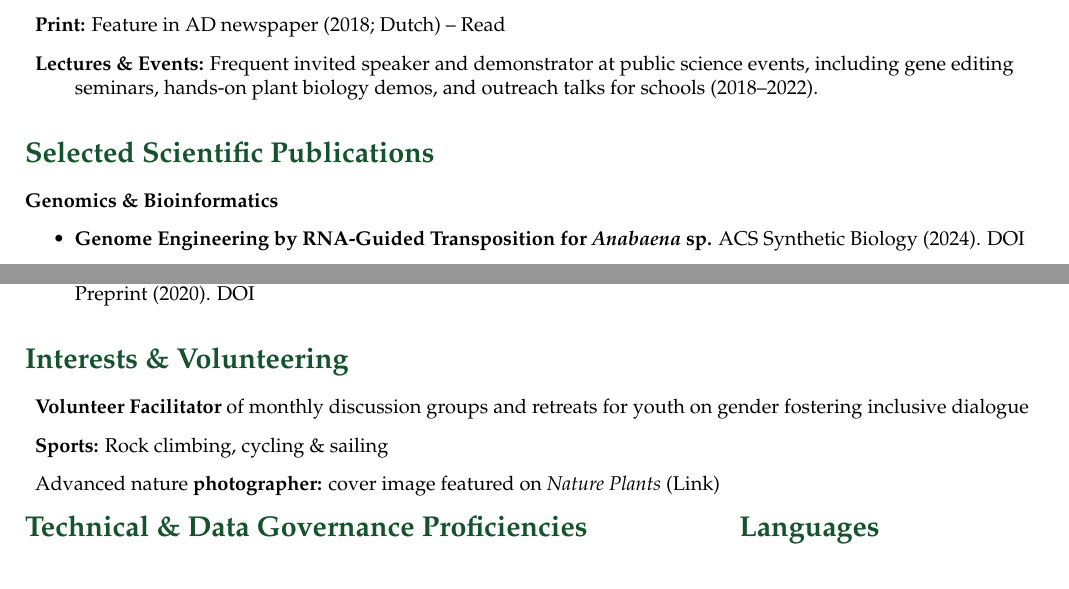
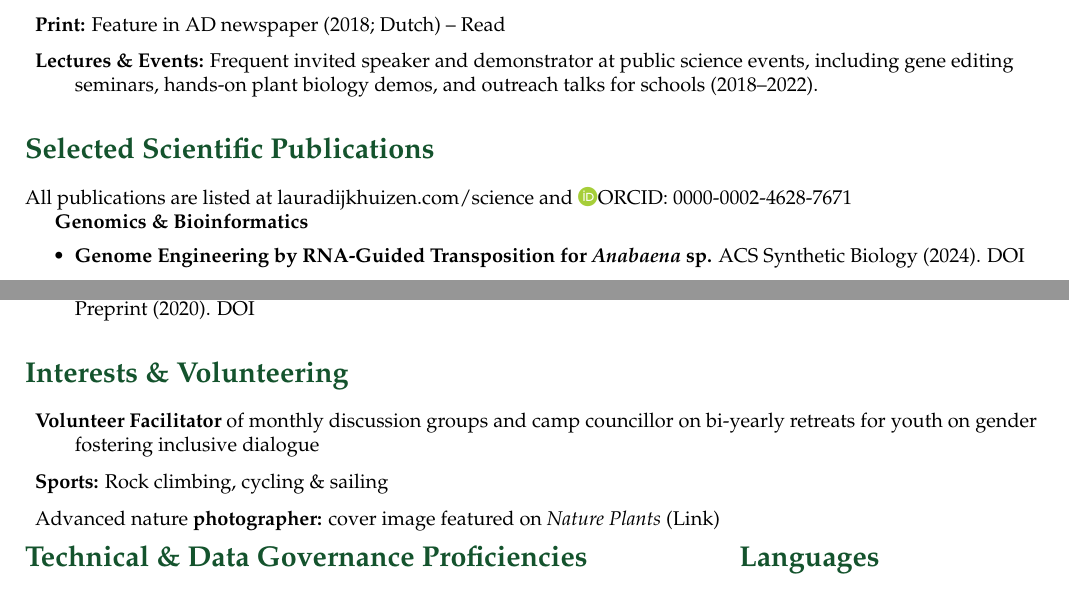
Before and after one commit to lauralwd/CV_generator, a LaTeX CV (cv.tex): two parts of page 2 of 3, joined at a grey line, cut so that both start at the same text. Compiled offline with pdfLaTeX.

Commit message:
small fixes

```diff
--- a/cv.tex
+++ b/cv.tex
@@ -243,7 +244,11 @@
 
 % SCientific skills and papers
 \GreenHeading{Selected Scientific Publications}
-\noindent\textbf{Genomics \& Bioinformatics}
+
+All publications are listed at \href{https://lauradijkhuizen.com/science}{lauradijkhuizen.com/science}  and
+\textcolor[HTML]{A6CE39}{\faOrcid}\href{https://orcid.org/0000-0002-4628-7671}{ORCID: 0000-0002-4628-7671}
+
+\textbf{Genomics \& Bioinformatics}
   \begin{itemize}
     \item \textbf{Genome Engineering by RNA-Guided Transposition for \textit{Anabaena} sp.}
       ACS Synthetic Biology (2024). \href{https://doi.org/10.1021/acssynbio.3c00583}{DOI}
@@ -276,7 +281,7 @@
 %\begin{multicols}{2}
 \begin{description}
   \raggedright
-  \item \textbf{Volunteer Facilitator} of monthly discussion groups and retreats for youth on gender fostering inclusive dialogue
+  \item \textbf{Volunteer Facilitator} of monthly discussion groups and camp councillor on bi-yearly retreats for youth on gender fostering inclusive dialogue
   \item \textbf{Sports:} Rock climbing, cycling \& sailing
   % \item \textbf{Event Organizer:} “Bèta-dag” for 150+ high-school students and open science workshops
   \item Advanced nature \textbf{photographer:} cover image featured on \emph{Nature Plants} (\href{https://lauralwd.github.io/photography/}{Link})
```
Also changed, not shown: cv.tex (1 more changed lines).
